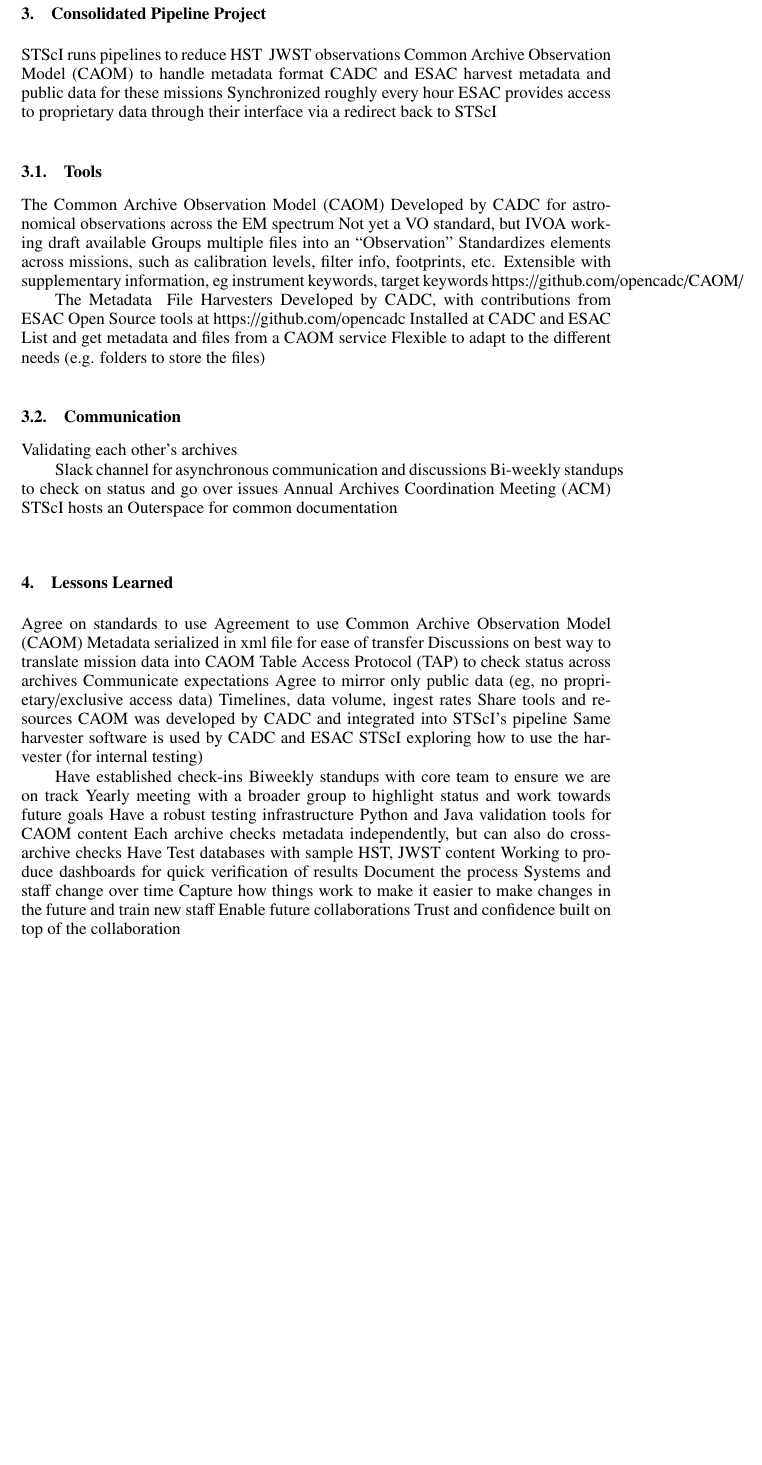
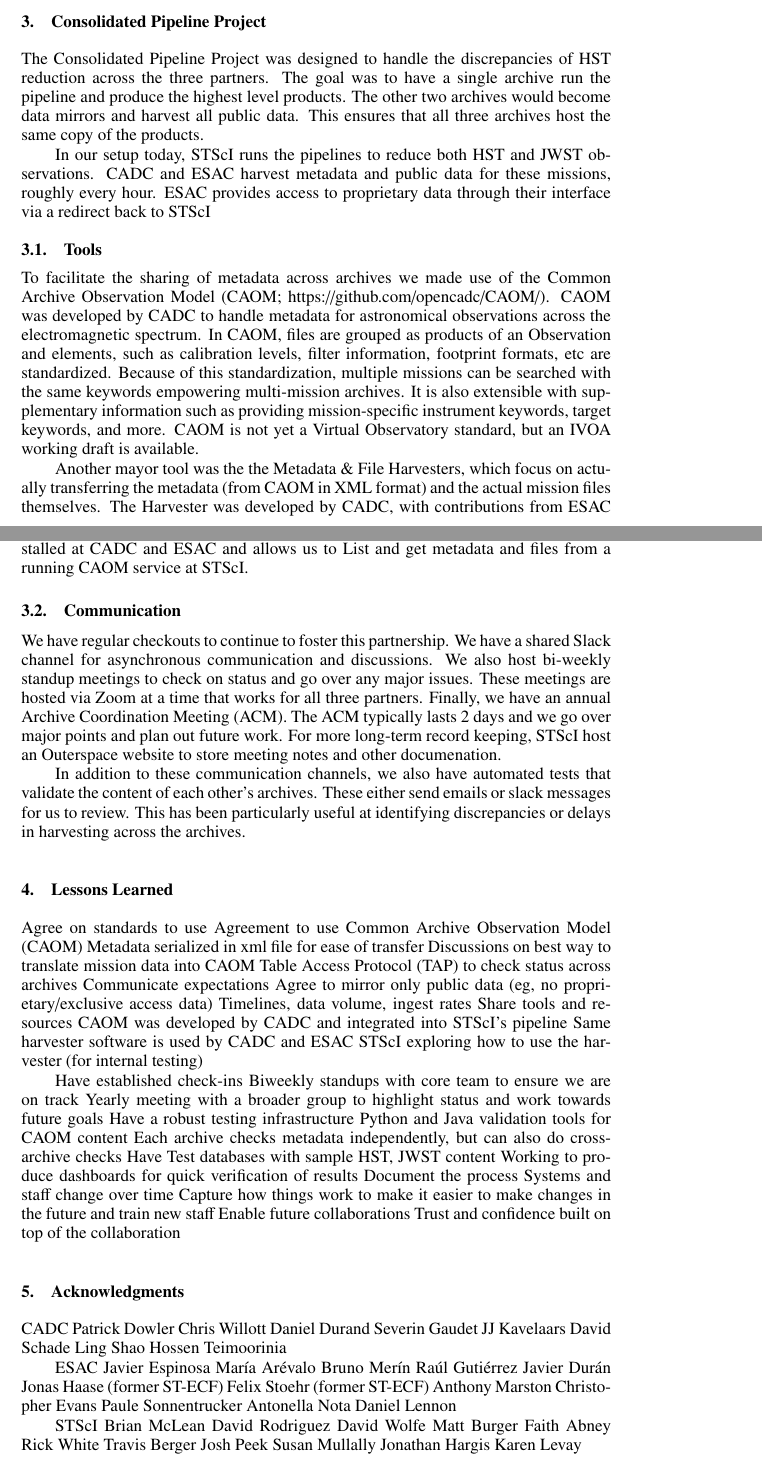
Before and after one commit to dr-rodriguez/ADASS_2024_Rodriguez, a LaTeX paper (C502.tex): part of page 2 of 8 before the commit and two parts of pages 2 and 3 of 9 after it, the two joined at a grey line, cut so that both start at the same text, the shorter picture padded with empty space. Compiled offline with pdfLaTeX.

Commit message:
Update on Overleaf.

```diff
--- a/C502.tex
+++ b/C502.tex
@@ -121,38 +128,41 @@
 
 \section{Consolidated Pipeline Project}
 
+The Consolidated Pipeline Project was designed to handle the discrepancies of HST reduction across the three partners.
+The goal was to have a single archive run the pipeline and produce the highest level products.
+The other two archives would become data mirrors and harvest all public data.
+This ensures that all three archives host the same copy of the products.
 
-STScI runs pipelines to reduce HST & JWST observations
-Common Archive Observation Model (CAOM) to handle metadata format
-CADC and ESAC harvest metadata and public data for these missions
-Synchronized roughly every hour
+In our setup today, STScI runs the pipelines to reduce both HST and JWST observations.
+CADC and ESAC harvest metadata and public data for these missions, roughly every hour.
 ESAC provides access to proprietary data through their interface via a redirect back to STScI
 
 \subsection{Tools}
 
-The Common Archive Observation Model (CAOM)
-Developed by CADC for astronomical observations across the EM spectrum
-Not yet a VO standard, but IVOA working draft available
-Groups multiple files into an “Observation”
-Standardizes elements across missions, such as calibration levels, filter info, footprints, etc.
-Extensible with supplementary information, eg instrument keywords, target keywords
-https://github.com/opencadc/CAOM/
+To facilitate the sharing of metadata across archives we made use of the Common Archive Observation Model (CAOM; https://github.com/opencadc/CAOM/).
+CAOM was developed by CADC to handle metadata for astronomical observations across the electromagnetic spectrum.
+In CAOM, files are grouped as products of an Observation and elements, such as calibration levels, filter information, footprint formats, etc are standardized.
+Because of this standardization, multiple missions can be searched with the same keywords empowering multi-mission archives.
+It is also extensible with supplementary information such as providing mission-specific instrument keywords, target keywords, and more.
+CAOM is not yet a Virtual Observatory standard, but an IVOA working draft is available.
 
-The Metadata & File Harvesters
-Developed by CADC, with contributions from ESAC
-Open Source tools at https://github.com/opencadc
-Installed at CADC and ESAC
-List and get metadata and files from a CAOM service
-Flexible to adapt to the different needs (e.g. folders to store the files)
+Another mayor tool was the the Metadata \& File Harvesters, which focus on actually transferring the metadata (from CAOM in XML format) and the actual mission files themselves.
+The Harvester was developed by CADC, with contributions from ESAC and consistet of open source tools available at https://github.com/opencadc.
+This is installed at CADC and ESAC and allows us to List and get metadata and files from a running CAOM service at STScI.
 
 \subsection{Communication}
 
-Validating each other’s archives
+We have regular checkouts to continue to foster this partnership.
+We have a shared Slack channel for asynchronous communication and discussions.
+We also host bi-weekly standup meetings to check on status and go over any major issues.
+These meetings are hosted via Zoom at a time that works for all three partners.
+Finally, we have an annual Archive Coordination Meeting (ACM).
+The ACM typically lasts 2 days and we go over major points and plan out future work.
+For more long-term record keeping, STScI host an Outerspace website to store meeting notes and other documenation.
 
-Slack channel for asynchronous communication and discussions
-Bi-weekly standups to check on status and go over issues
-Annual Archives Coordination Meeting (ACM)
-STScI hosts an Outerspace for common documentation
+In addition to these communication channels, we also have automated tests that validate the content of each other's archives.
+These either send emails or slack messages for us to review.
+This has been particularly useful at identifying discrepancies or delays in harvesting across the archives.
 
 \section{Lessons Learned}
 
@@ -182,6 +192,45 @@
 Capture how things work to make it easier to make changes in the future and train new staff
 Enable future collaborations
 Trust and confidence built on top of the collaboration
+
+\section{Acknowledgments}
+
+CADC
+Patrick Dowler
+Chris Willott
+Daniel Durand
+Severin Gaudet
+JJ Kavelaars
+David Schade
+Ling Shao
+Hossen Teimoorinia
+
+ESAC
+Javier Espinosa
+María Arévalo
+Bruno Merín
+Raúl Gutiérrez
+Javier Durán
+Jonas Haase (former ST-ECF)
+Felix Stoehr (former ST-ECF)
+Anthony Marston
+Christopher Evans
+Paule Sonnentrucker
+Antonella Nota
+Daniel Lennon
+
+STScI
+Brian McLean
+David Rodriguez
+David Wolfe
+Matt Burger
+Faith Abney
+Rick White
+Travis Berger
+Josh Peek
+Susan Mullally
+Jonathan Hargis
+Karen Levay
 
 
 \section{The Template}
```
Also changed, not shown: C502.tex (37 more changed lines).
